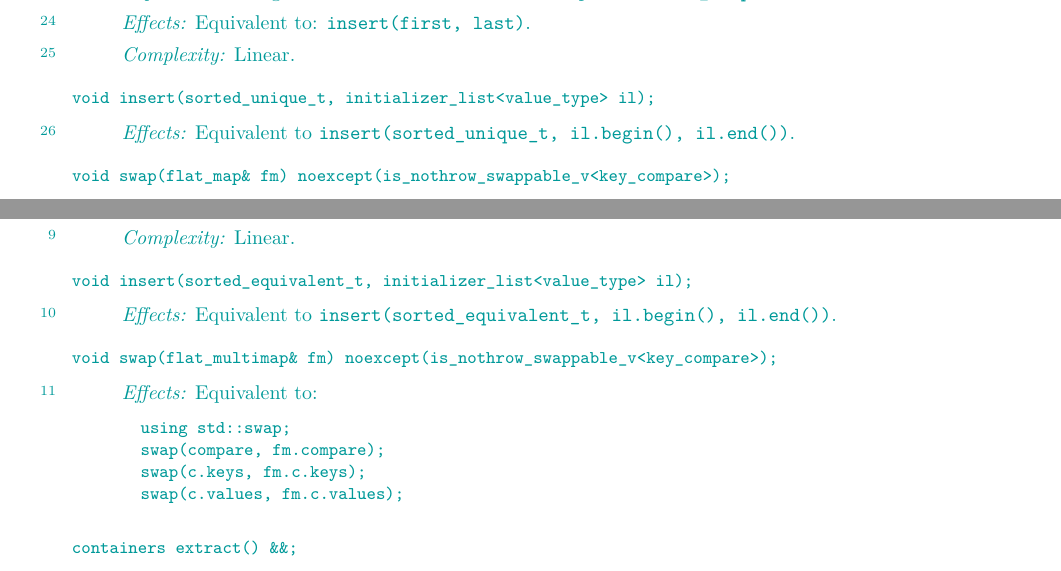
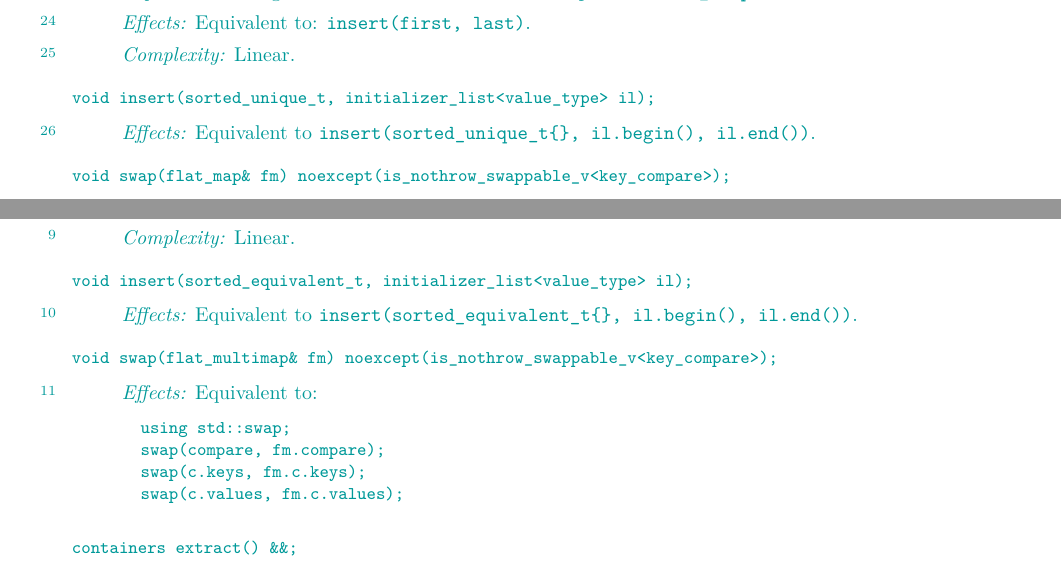
Before and after one commit to tzlaine/flat_map, a LaTeX book (paper/paper.tex, which reads paper/containers-lib.tex): two parts of pages 18 and 27 of 28, joined at a grey line, cut so that both start at the same text. Compiled offline with pdfLaTeX.

Commit message:
Properly escape {} within \tcode{}.

```diff
--- a/paper/containers-lib.tex
+++ b/paper/containers-lib.tex
@@ -1092,7 +1092,7 @@ void insert(sorted_unique_t, initializer_list<value_type> il);
 \end{itemdecl}
 
 \begin{itemdescr}
-\pnum \effects Equivalent to \tcode{insert(sorted_unique_t{}, il.begin(), il.end())}.
+\pnum \effects Equivalent to \tcode{insert(sorted_unique_t\{\}, il.begin(), il.end())}.
 \end{itemdescr}
 
 \indexlibrarymember{flatmap}{swap}%
@@ -1765,7 +1765,7 @@ void insert(sorted_equivalent_t, initializer_list<value_type> il);
 \end{itemdecl}
 
 \begin{itemdescr}
-\pnum \effects Equivalent to \tcode{insert(sorted_equivalent_t{}, il.begin(), il.end())}.
+\pnum \effects Equivalent to \tcode{insert(sorted_equivalent_t\{\}, il.begin(), il.end())}.
 \end{itemdescr}
 
 \indexlibrarymember{flatmultimap}{swap}%
```
